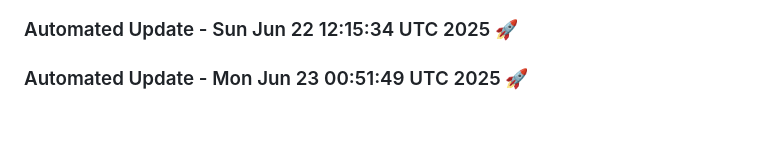
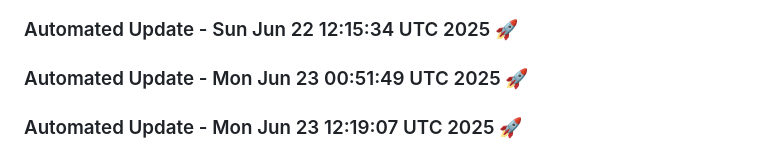
Before and after one commit to tanishq20011430/ContentGenAI, a Markdown page: README.md, the part around the change. Drawn GitHub-style; blank space fills up the shorter version.

Commit message:
Automated daily update: Mon Jun 23 12:19:07 UTC 2025

```diff
--- a/README.md
+++ b/README.md
@@ -566,3 +566,6 @@ License
 
 
 ### Automated Update - Mon Jun 23 00:51:49 UTC 2025 🚀
+
+
+### Automated Update - Mon Jun 23 12:19:07 UTC 2025 🚀
```
